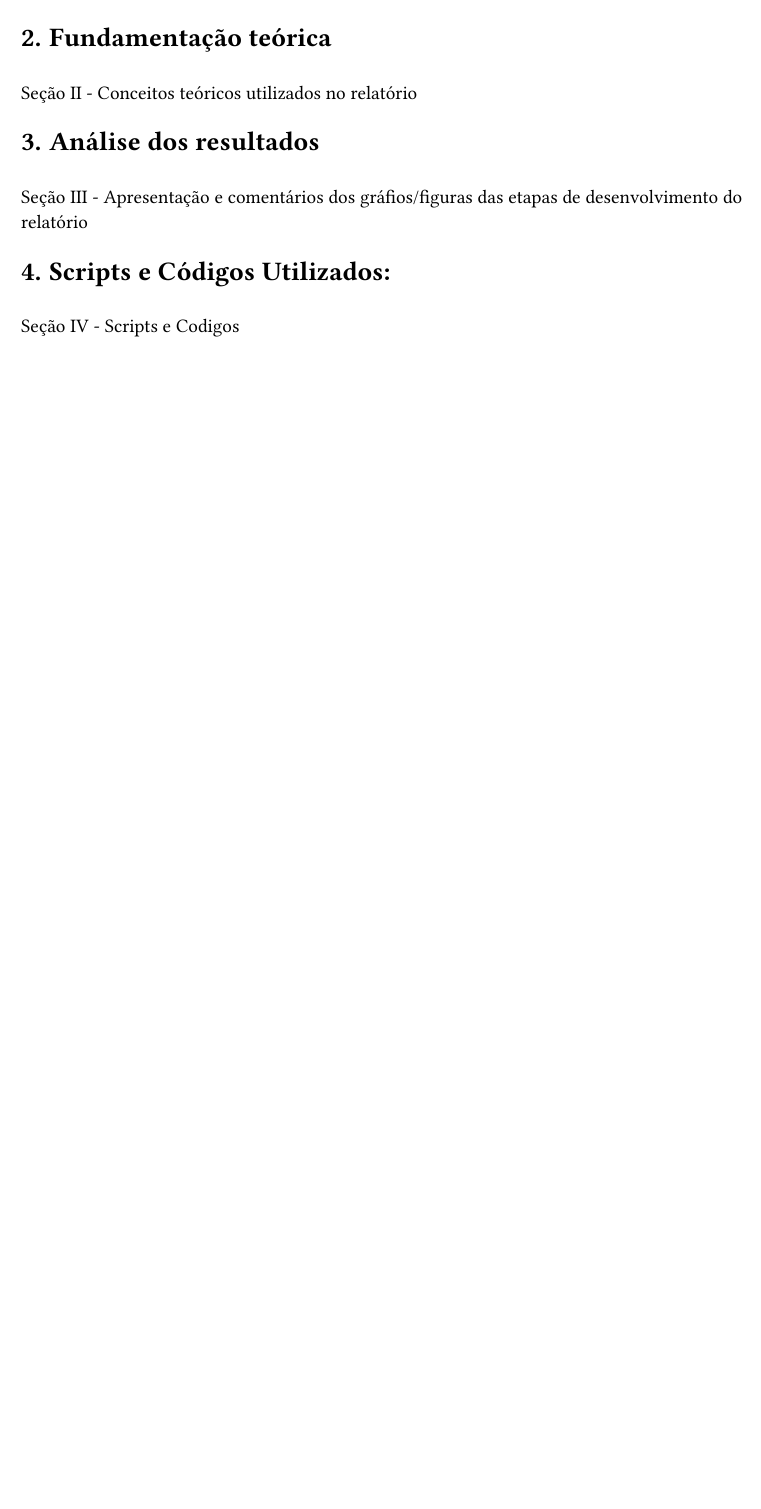
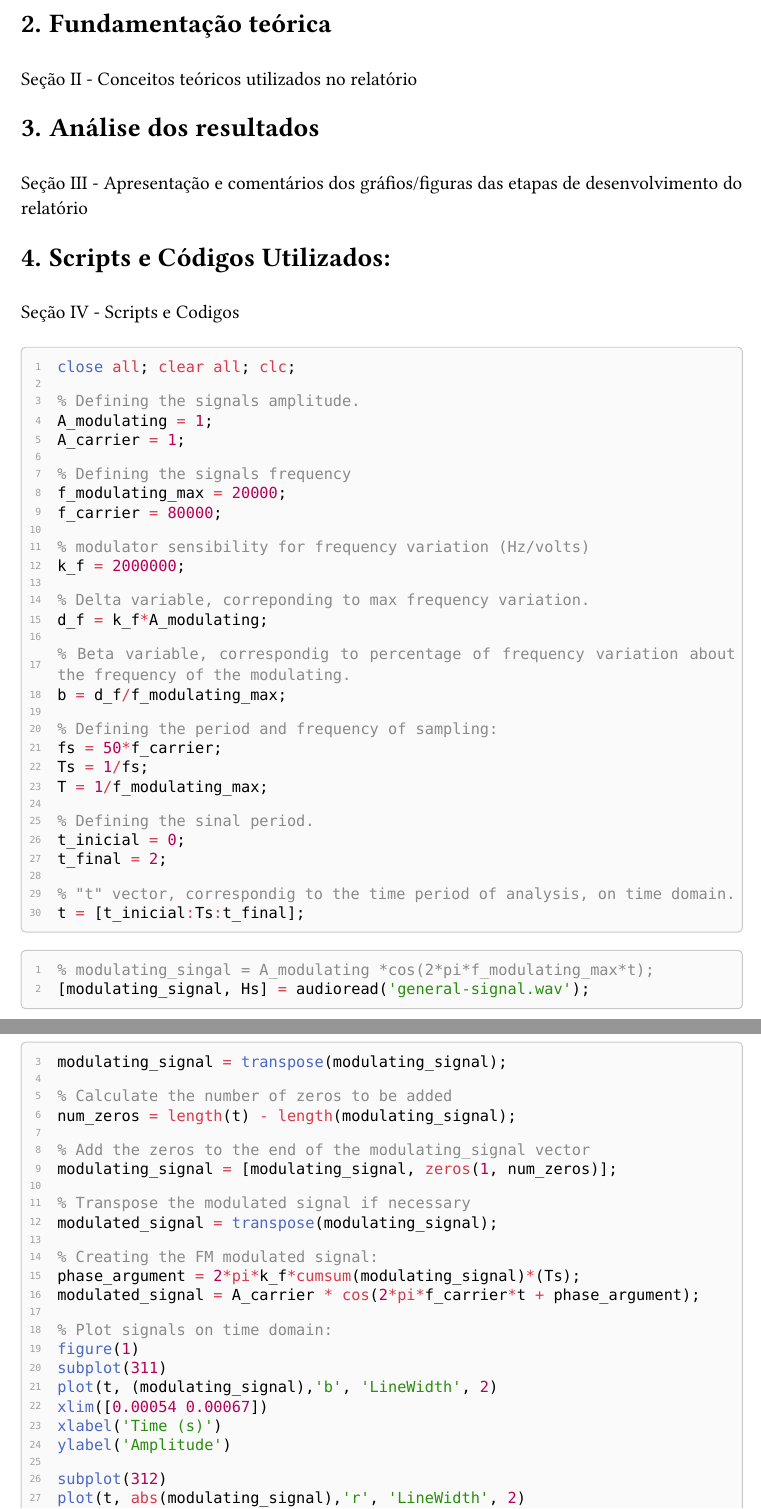
Before and after one commit to arthurcadore/eng-telecom-workbook, a Typst document (COM1/homework4/homework.typ): part of page 3 of 3 before the commit and two parts of pages 3 and 4 of 4 after it, the two joined at a grey line, cut so that both start at the same text, the shorter picture padded with empty space. The pictures show the PDF file COM1/homework4/homework.pdf that the author committed with the source.

Commit message:
:sparkles: added new code to main

````diff
--- a/COM1/homework4/homework.typ
+++ b/COM1/homework4/homework.typ
@@ -28,3 +28,74 @@ Seção III - Apresentação e comentários dos gráfios/figuras das etapas de d
 
 Seção IV -  Scripts e Codigos
 
+
+#sourcecode[```matlab
+close all; clear all; clc;
+
+% Defining the signals amplitude.
+A_modulating = 1;
+A_carrier = 1;
+
+% Defining the signals frequency
+f_modulating_max = 20000;
+f_carrier = 80000;
+
+% modulator sensibility for frequency variation (Hz/volts)
+k_f = 2000000;
+
+% Delta variable, correponding to max frequency variation.
+d_f = k_f*A_modulating;
+
+% Beta variable, correspondig to percentage of frequency variation about the frequency of the modulating.
+b = d_f/f_modulating_max;
+
+% Defining the period and frequency of sampling:
+fs = 50*f_carrier;
+Ts = 1/fs;
+T = 1/f_modulating_max;
+
+% Defining the sinal period.
+t_inicial = 0;
+t_final = 2;
+
+% "t" vector, correspondig to the time period of analysis, on time domain.
+t = [t_inicial:Ts:t_final];
+```]
+
+#sourcecode[```matlab
+% modulating_singal = A_modulating *cos(2*pi*f_modulating_max*t);
+[modulating_signal, Hs] = audioread('general-signal.wav');
+modulating_signal = transpose(modulating_signal);
+
+% Calculate the number of zeros to be added
+num_zeros = length(t) - length(modulating_signal);
+
+% Add the zeros to the end of the modulating_signal vector
+modulating_signal = [modulating_signal, zeros(1, num_zeros)];
+
+% Transpose the modulated signal if necessary
+modulated_signal = transpose(modulating_signal);
+
+% Creating the FM modulated signal:
+phase_argument = 2*pi*k_f*cumsum(modulating_signal)*(Ts);
+modulated_signal = A_carrier * cos(2*pi*f_carrier*t + phase_argument);
+
+% Plot signals on time domain:
+figure(1)
+subplot(311)
+plot(t, (modulating_signal),'b', 'LineWidth', 2)
+xlim([0.00054 0.00067])
+xlabel('Time (s)')
+ylabel('Amplitude')
+
+subplot(312)
+plot(t, abs(modulating_signal),'r', 'LineWidth', 2)
+xlim([0.00054 0.00067])
+xlabel('Time (s)')
+ylabel('Amplitude')
+
+subplot(313)
+plot(t, modulated_signal,'k', 'LineWidth', 2)
+xlim([0.00054 0.00067])
+xlabel('Time (s)')
+ylabel('Amplitude')
````
Also changed, not shown: COM1/homework4/homework.pdf, COM1/homework4/pictures/FrequencyDomain.png (added), COM1/homework4/pictures/timeDomain.png (added), COM1/homework4/homework.typ (14 more changed lines), 4 other files.
